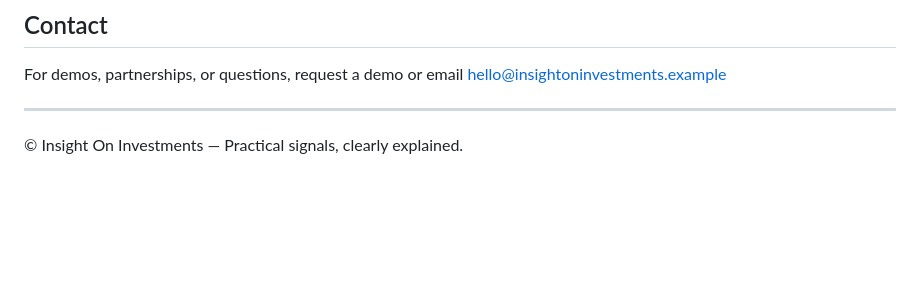
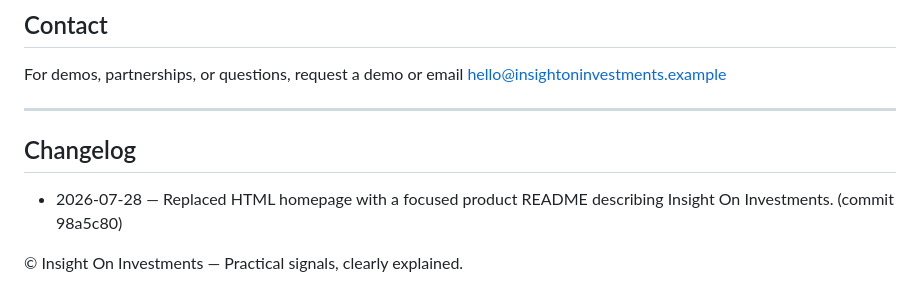
Before and after one commit to ampeop/ampeop.github.io, a Markdown page: README.md, the part around the change. Drawn GitHub-style; blank space fills up the shorter version.

Commit message:
Add changelog entry: note README replacement of HTML homepage

```diff
--- a/README.md
+++ b/README.md
@@ -54,4 +54,8 @@ For demos, partnerships, or questions, request a demo or email hello@insightonin
 
 ---
 
+## Changelog
+
+- 2026-07-28 — Replaced HTML homepage with a focused product README describing Insight On Investments. (commit 98a5c80)
+
 © Insight On Investments — Practical signals, clearly explained.
```
